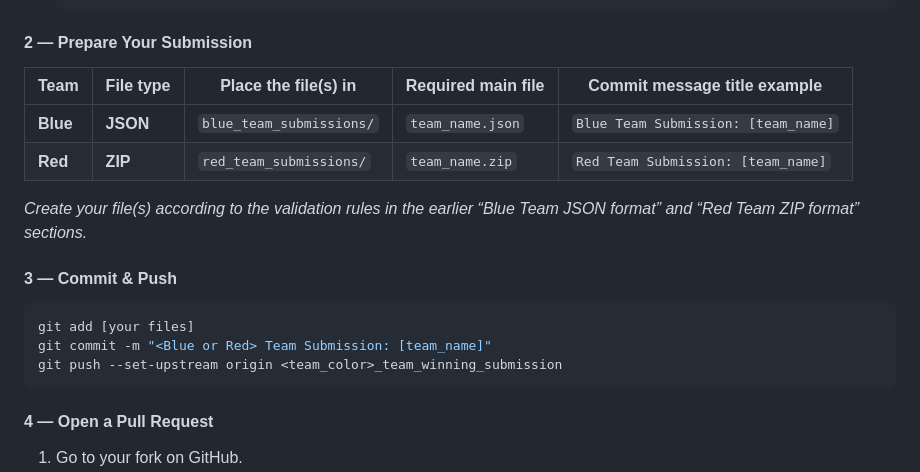
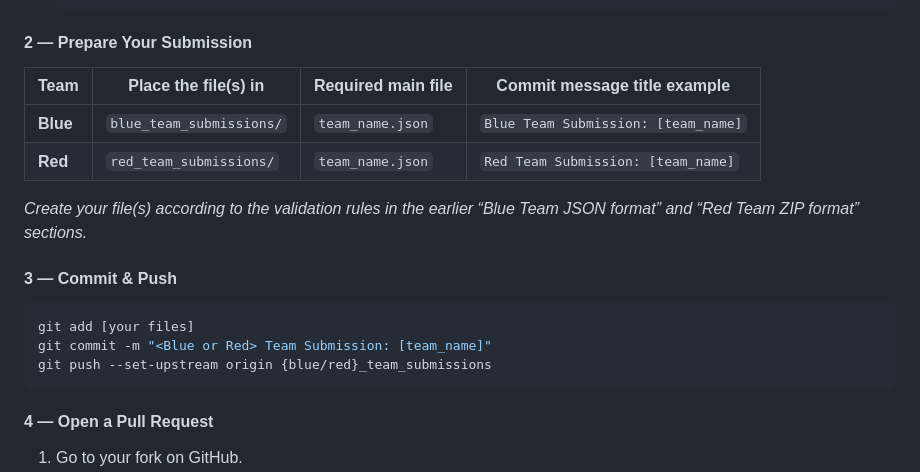
Before and after one commit to representational-alignment/hackathon, a Markdown page: README.md, the part around the change printed below. Rendered like a GitHub page.

Commit message:
Update README.md
More fixes to submission process

````diff
--- a/README.md
+++ b/README.md
@@ -112,10 +109,10 @@ Notes:
    ```
 
 #### 2 — Prepare Your Submission
-| Team | File type | Place the file(s) in | Required main file | Commit message title example |
-|------|-----------|----------------------|--------------------|------------------------------|
-| **Blue** | **JSON** | `blue_team_submissions/` | `team_name.json` | `Blue Team Submission: [team_name]` |
-| **Red** | **ZIP**  | `red_team_submissions/`  | `team_name.zip`  | `Red Team Submission: [team_name]` |
+| Team | Place the file(s) in | Required main file | Commit message title example |
+|------|----------------------|--------------------|------------------------------|
+| **Blue** | `blue_team_submissions/` | `team_name.json` | `Blue Team Submission: [team_name]` |
+| **Red** | `red_team_submissions/` | `team_name.json` | `Red Team Submission: [team_name]` |
 
 *Create your file(s) according to the validation rules in the earlier “Blue Team JSON format” and “Red Team ZIP format” sections.*
 
@@ -123,7 +120,7 @@ Notes:
 ```bash
 git add [your files]
 git commit -m "<Blue or Red> Team Submission: [team_name]"
-git push --set-upstream origin <team_color>_team_winning_submission
+git push --set-upstream origin {blue/red}_team_submissions
 ```
 
 #### 4 — Open a Pull Request
````
Also changed, not shown: other parts of README.md (+0 -3 lines).
